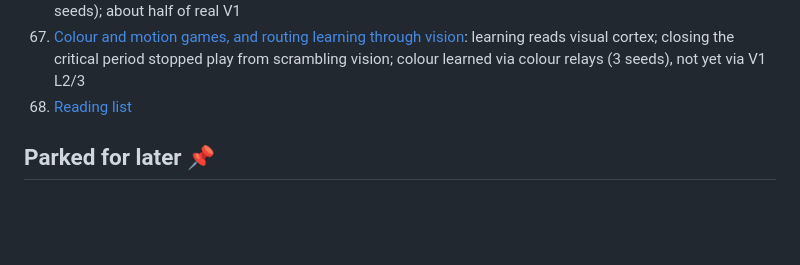
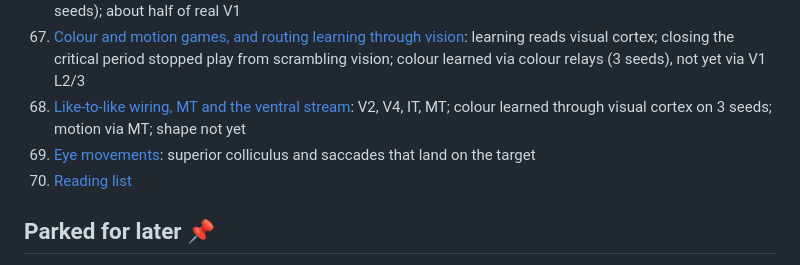
Before and after one commit to DocFoxHound/LittleBrain, a Markdown page: README.md, the part around the change. GitHub-like rendering; blank space fills up the shorter version.

```diff
--- a/README.md
+++ b/README.md
@@ -136,6 +136,8 @@ learned. Order: (1) make the brain learn, measured honestly; (2) game interface
 65. [A real retina, LGN streams and the vision brain](notes/72-retina.md): ON/OFF, colour, transient and direction-selective cells, fovea; `BRAIN=vision`
 66. [V1 edge detectors from retinal waves](notes/73-v1-edges-from-waves.md): waves + a critical period roughly double edge-tuned V1 input cells (3 seeds); about half of real V1
 67. [Colour and motion games, and routing learning through vision](notes/74-colour-motion-and-the-learning-route.md): learning reads visual cortex; closing the critical period stopped play from scrambling vision; colour learned via colour relays (3 seeds), not yet via V1 L2/3
+68. [Like-to-like wiring, MT and the ventral stream](notes/75-visual-hierarchy.md): V2, V4, IT, MT; colour learned through visual cortex on 3 seeds; motion via MT; shape not yet
+69. [Eye movements](notes/76-eye-movements.md): superior colliculus and saccades that land on the target
 38. [Reading list](reading-list.md)
 
 ## Parked for later 📌
```
Also changed, not shown: AGENTS.md (+6 -0 lines), notes/75-visual-hierarchy.md (added, +53 -0 lines), notes/76-eye-movements.md (added, +27 -0 lines), docs/screenshots/viewer_vision_full.png (added), 10 other files.
